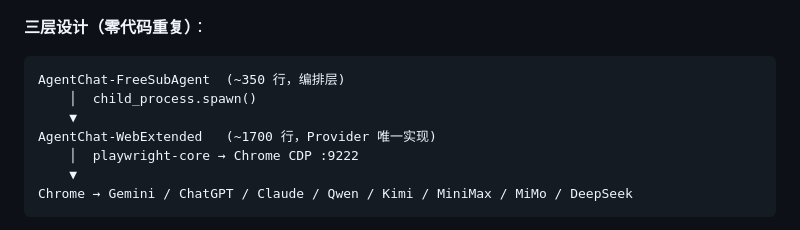
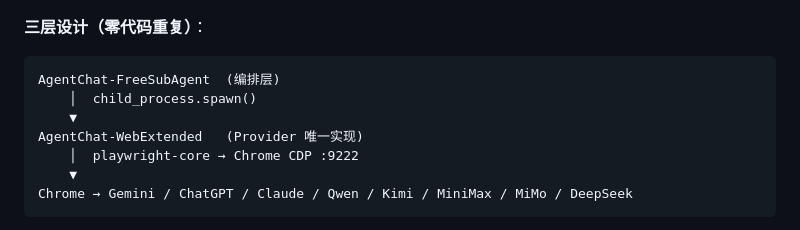
Before and after one commit to ziwang-Physics/AgentChat, a Markdown page: README.md, the part around the change. Rendered like a GitHub page.

Commit message:
docs: remove stale line counts from architecture diagram
Co-Authored-By: Claude <noreply@anthropic.com>

````diff
--- a/README.md
+++ b/README.md
@@ -35,10 +35,10 @@
 **三层设计（零代码重复）**：
 
 ```
-AgentChat-FreeSubAgent  (~350 行，编排层)
+AgentChat-FreeSubAgent  (编排层)
     │  child_process.spawn()
     ▼
-AgentChat-WebExtended   (~1700 行，Provider 唯一实现)
+AgentChat-WebExtended   (Provider 唯一实现)
     │  playwright-core → Chrome CDP :9222
     ▼
 Chrome → Gemini / ChatGPT / Claude / Qwen / Kimi / MiniMax / MiMo / DeepSeek
````
